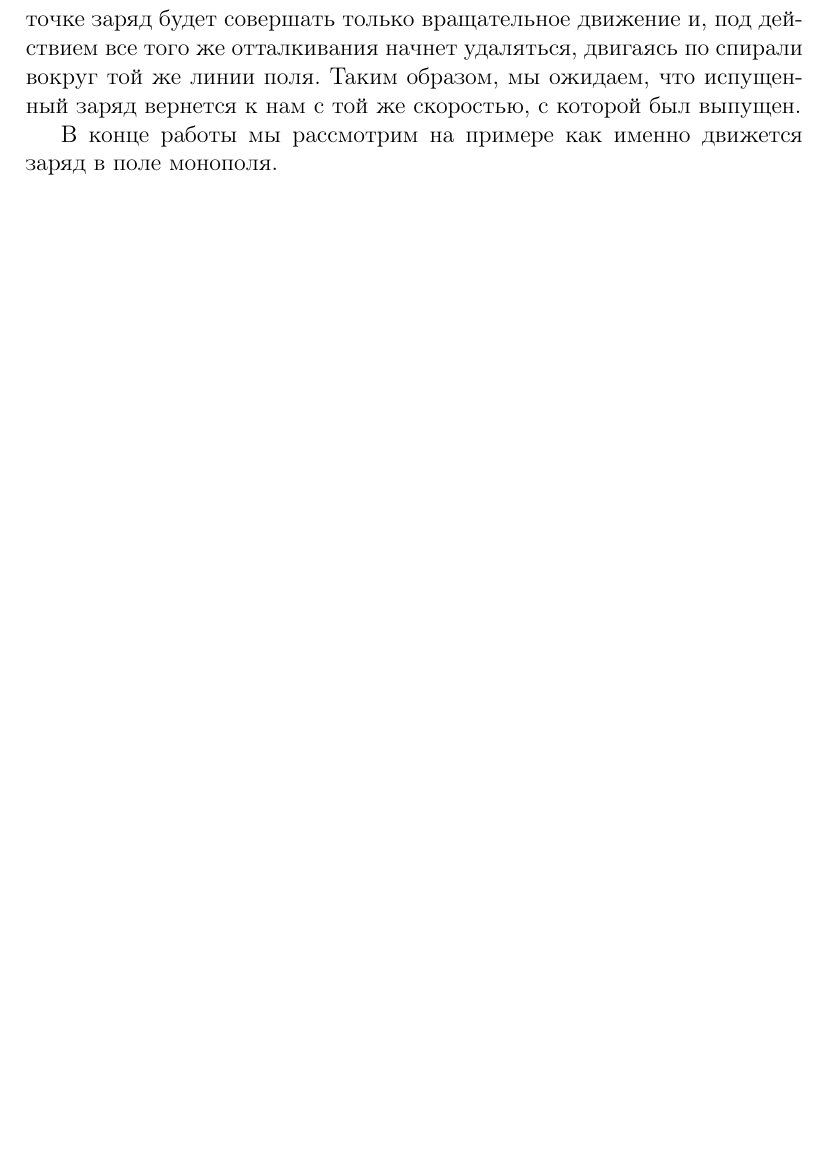
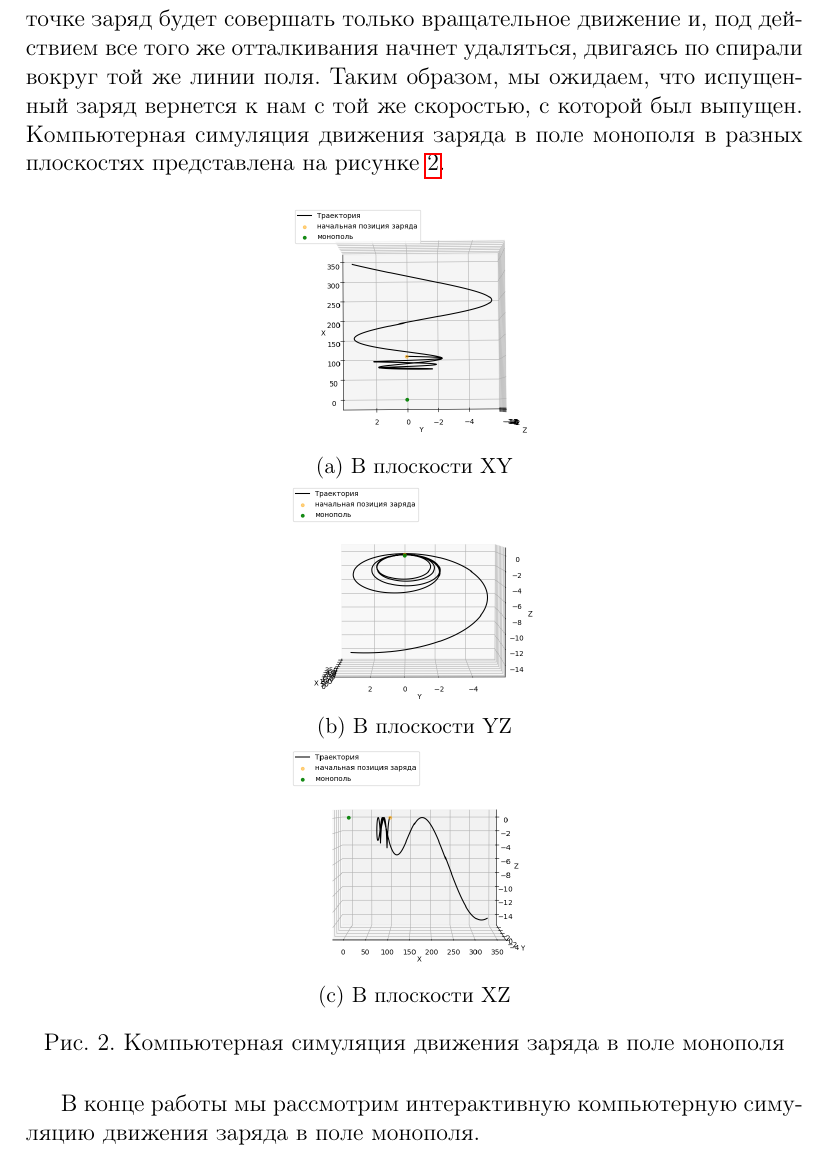
Before and after one commit to DKay7/MonopoleSimulation, a LaTeX document (text/monopole.tex): part of page 4 of 10 before the commit and part of page 4 of 11 after it, cut so that both start at the same text, the shorter picture padded with empty space. Compiled offline with pdfLaTeX.

Commit message:
Added simulation images to text

```diff
--- a/text/monopole.tex
+++ b/text/monopole.tex
@@ -71,9 +71,35 @@
 
 Из таких простых соображений, нам становится ясна первая общая характеристика движения пробного заряда. По мере приближения к монополю движение превращается из поступательного и близкого к прямолинейному во вращательное. При этом должен иметь место переход кинетической энергии поступательного движения в кинетическую энергию вращательного, т.к. магнитное поле не совершает работы. Действительно, сила Лоренца всегда перпендикулярна скорости, поэтому она изменяет только направление, а не величину скорости. Заряд, который изначально приближался к монополю замедляет приближение к нему, начиная вращаться. В некоторый момент поступательная скорость совсем пропадет, и заряд будет только вращаться. Таким образом нами получена вторая общая характеристика движения заряда. По пере того, как заряд приобретает вращательное движение вокруг одной из линий поля, растет отталкивание между зарядом и монополем, что в конечном счете приведет к обратному -- вращательная скорость вовсе исчезнет, зато появится поступательная и заряд полетит в обратном направлении.
 
-Объединяя все воедино, можно сказать, что заряд будет приближаться к монополю закручиваясь все больше и больше вокруг одной из линий поля, и испытывая отталкивание при этом закручивании. В некоторой точке заряд будет совершать только вращательное движение и, под действием все того же отталкивания начнет удаляться, двигаясь по спирали вокруг той же линии поля. Таким образом, мы ожидаем, что испущенный заряд вернется к нам с той же скоростью, с которой был выпущен.
+Объединяя все воедино, можно сказать, что заряд будет приближаться к монополю закручиваясь все больше и больше вокруг одной из линий поля, и испытывая отталкивание при этом закручивании. В некоторой точке заряд будет совершать только вращательное движение и, под действием все того же отталкивания начнет удаляться, двигаясь по спирали вокруг той же линии поля. Таким образом, мы ожидаем, что испущенный заряд вернется к нам с той же скоростью, с которой был выпущен. Компьютерная симуляция движения заряда в поле монополя в разных плоскостях представлена на рисунке \ref{fig:simulation}.
 
-В конце работы мы рассмотрим на примере как именно движется заряд в поле монополя.
+\begin{figure}[h]
+    \centering
+    \begin{subfigure}{0.4\textwidth}
+        \centering
+        \includegraphics[width=0.8\linewidth]{simulation1.png}
+        \caption{В плоскости XY}
+    \end{subfigure}
+
+    \begin{subfigure}{0.4\textwidth}
+        \centering
+        \includegraphics[width=0.8\linewidth]{simulation2.png}
+        \caption{В плоскости YZ}
+    \end{subfigure}
+
+
+    \begin{subfigure}{0.4\textwidth}
+        \centering
+        \includegraphics[width=0.8\linewidth]{simulation3.png}
+        \caption{В плоскости XZ}
+    \end{subfigure}
+
+    \caption{Компьютерная симуляция движения заряда в поле монополя}
+    \label{fig:simulation}
+
+\end{figure}
+
+В конце работы мы рассмотрим интерактивную компьютерную симуляцию движения заряда в поле монополя.
 
 \section{Монополи в природе}
 На самом деле, заголов данного раздела немного обманчив, ведь в природе до сих пор не обнаружили ни единого магнитного монополя. Тем не менее, существуют объекты, которые при определенных условиях ведут себя как монополи.
```
Also changed, not shown: text/monopole.pdf, text/pictures/simulation1.png (added), text/pictures/simulation2.png (added), text/pictures/simulation3.png (added).
